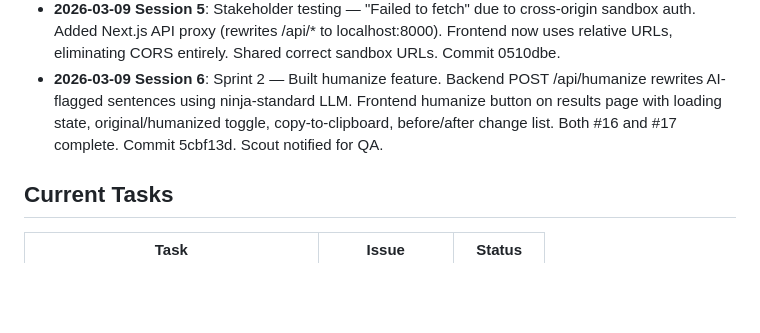
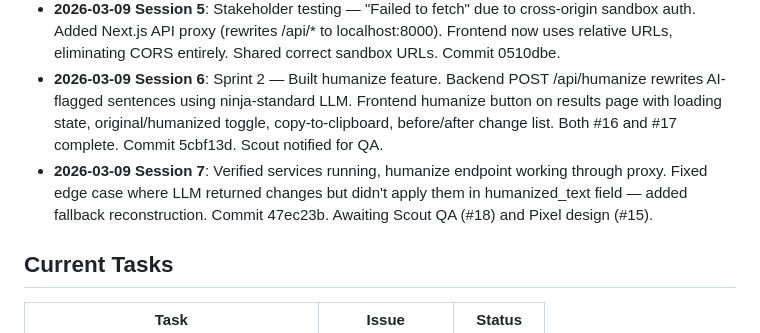
Before and after one commit to Sodiride123/humanizer-agent, a Markdown page: memory/bolt_memory.md, the part around the change. Rendered like a GitHub page; blank space fills up the shorter version.

Commit message:
docs: Update bolt memory with session 7 notes
Co-Authored-By: Claude Opus 4.6 <noreply@anthropic.com>

```diff
--- a/memory/bolt_memory.md
+++ b/memory/bolt_memory.md
@@ -7,6 +7,7 @@
 - **2026-03-09 Session 4**: Fixed CORS (opened to allow_origins=["*"] for cross-sandbox QA). Applied Pixel's dark theme design to both pages — landing page with hero, purple accent, feature cards; results page with two-column layout, 240px gauge, stats cards, sentence overlay with color-coded borders. All pushed. Scout QA passed 9/9.
 - **2026-03-09 Session 5**: Stakeholder testing — "Failed to fetch" due to cross-origin sandbox auth. Added Next.js API proxy (rewrites /api/* to localhost:8000). Frontend now uses relative URLs, eliminating CORS entirely. Shared correct sandbox URLs. Commit 0510dbe.
 - **2026-03-09 Session 6**: Sprint 2 — Built humanize feature. Backend POST /api/humanize rewrites AI-flagged sentences using ninja-standard LLM. Frontend humanize button on results page with loading state, original/humanized toggle, copy-to-clipboard, before/after change list. Both #16 and #17 complete. Commit 5cbf13d. Scout notified for QA.
+- **2026-03-09 Session 7**: Verified services running, humanize endpoint working through proxy. Fixed edge case where LLM returned changes but didn't apply them in humanized_text field — added fallback reconstruction. Commit 47ec23b. Awaiting Scout QA (#18) and Pixel design (#15).
 
 ## Current Tasks
 | Task | Issue | Status |
```
